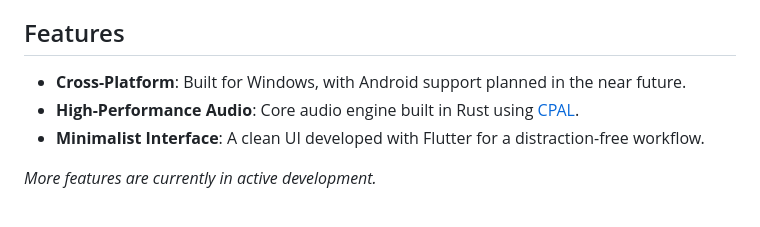
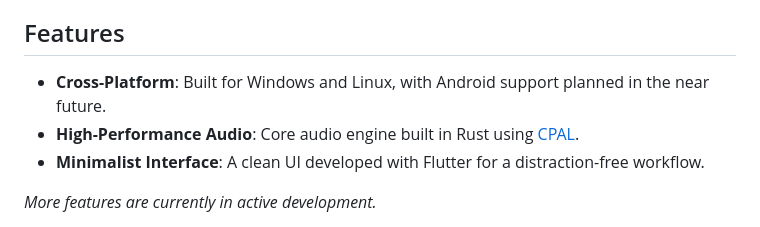
Before and after one commit to haidarptrw/karbeat, a Markdown page: README.md, the part around the change. GitHub-like rendering.

```diff
--- a/README.md
+++ b/README.md
@@ -17,7 +17,7 @@ By leveraging the performance of [Rust](https://www.rust-lang.org/) for audio pr
 
 ## Features
 
-- **Cross-Platform**: Built for Windows, with Android support planned in the near future.
+- **Cross-Platform**: Built for Windows and Linux, with Android support planned in the near future.
 - **High-Performance Audio**: Core audio engine built in Rust using [CPAL](https://github.com/RustAudio/cpal).
 - **Minimalist Interface**: A clean UI developed with Flutter for a distraction-free workflow.
 
```
